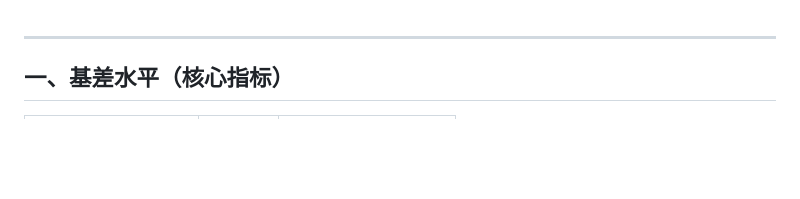
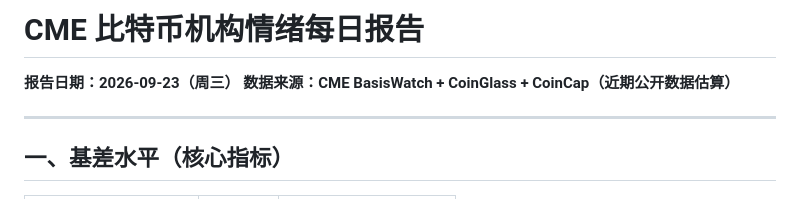
Before and after one commit to 0x-dada/crypto-journal, a Markdown page: data/feed/CME_比特币机构情绪报告_2026-09-23.md, the part around the change. Rendered like a GitHub page; blank space fills up the shorter version.

Commit message:
Update feed 2026-09-23 18:21

```diff
--- a/data/feed/CME_比特币机构情绪报告_2026-09-23.md
+++ b/data/feed/CME_比特币机构情绪报告_2026-09-23.md
@@ -1,3 +1,8 @@
+# CME 比特币机构情绪每日报告
+
+**报告日期：2026-09-23（周三）**
+**数据来源：CME BasisWatch + CoinGlass + CoinCap（近期公开数据估算）**
+
 ---
 
 ## 一、基差水平（核心指标）
```
